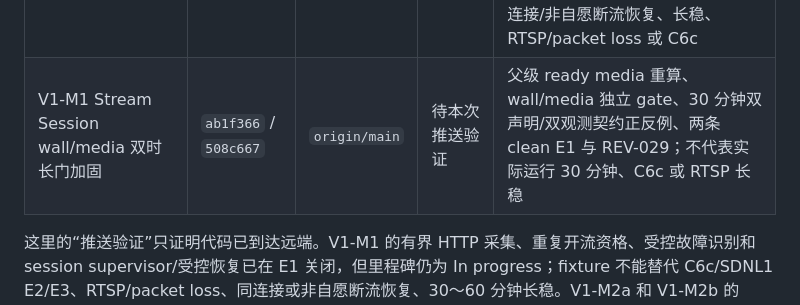
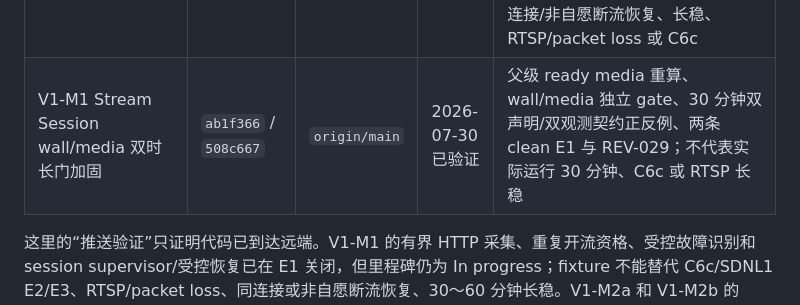
Before and after one commit to a1443356159/kangshield, a Markdown page: docs/milestones.md, the part around the change. Rendered like a GitHub page.

Commit message:
docs: verify stream media gate publication

```diff
--- a/docs/milestones.md
+++ b/docs/milestones.md
@@ -65,7 +65,7 @@ V1 必须在 8 月 9 日结束探索。未完成的候选项默认不进入 V2
 | V1-M1 重复开流与格式稳定资格门 | `fea40f7` / `c8bda16` / `b192880` | `origin/main` | 2026-07-23 已验证 | 2～20 次独立 open、父/子 ledger、固定失败码、完整轨道签名、HTTP 3/3 ready 与 L40 job `1785`、REV-026；只关闭 scheduled reopen 工具门，不代表非自愿重连、弱网、长稳或 C6c 接入 |
 | V1-M1 受控流故障识别矩阵 | `4e637a1` / `73c8ca5` | `origin/main` | 2026-07-23 已验证 | 七个 loopback HTTP 行为、实际注入遥测、有界状态、0 unexpected ready、partial 清理与 REV-027；只关闭 E1 adapter safety gate，不代表 RTSP、packet loss、恢复、容忍、长稳或 C6c 接入 |
 | V1-M1 流会话 Supervisor 与受控恢复 | `6a68371` / `d9e9daa` | `origin/main` | 2026-07-23 已验证 | 独立 segment/raw、start/finish/gap/interruption ledger、30 分钟硬门、全健康 3/3 session 与同 endpoint ready→503→ready、REV-028；只关闭 E1 外部重开接缝，不代表同连接/非自愿断流恢复、长稳、RTSP/packet loss 或 C6c |
-| V1-M1 Stream Session wall/media 双时长门加固 | `ab1f366` / `508c667` | `origin/main` | 待本次推送验证 | 父级 ready media 重算、wall/media 独立 gate、30 分钟双声明/双观测契约正反例、两条 clean E1 与 REV-029；不代表实际运行 30 分钟、C6c 或 RTSP 长稳 |
+| V1-M1 Stream Session wall/media 双时长门加固 | `ab1f366` / `508c667` | `origin/main` | 2026-07-30 已验证 | 父级 ready media 重算、wall/media 独立 gate、30 分钟双声明/双观测契约正反例、两条 clean E1 与 REV-029；不代表实际运行 30 分钟、C6c 或 RTSP 长稳 |
 
 这里的“推送验证”只证明代码已到达远端。V1-M1 的有界 HTTP 采集、重复开流资格、受控故障识别和 session supervisor/受控恢复已在 E1 关闭，但里程碑仍为 In progress；fixture 不能替代 C6c/SDNL1 E2/E3、RTSP/packet loss、同连接或非自愿断流恢复、30～60 分钟长稳。V1-M2a 和 V1-M2b 的 Done 只关闭设备无关 E1 链路及公开固定集评测，不会提升真实设备证据等级。V1-M3 的姿态、语音和睡眠字段三个 E1 切片均已验收，因此仅在 E1 探索范围标记 Done；M2c 已有采集规程、容器时间戳工具、采集包 readiness gate 和可复用的流接收工具，但仍没有真实 C6c 媒体或 SDNL1 字段证据。V1-R1 G4 的离线特征、首版候选状态机、公开压力与双标注/裁决/事件 scorer 也都只属于 E1，不能替代 C6c 正负视频、冻结策略的真实候选/事件指标、床上躺卧、多人 tracking 或跌倒风险/告警验收。
 
```
